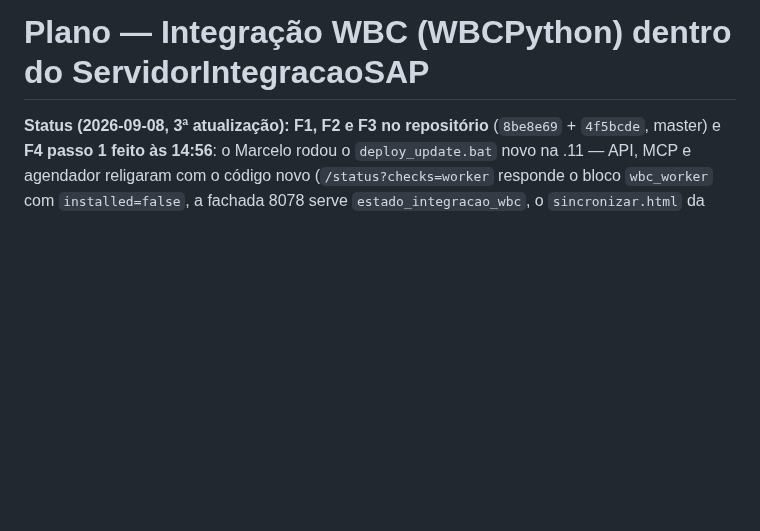
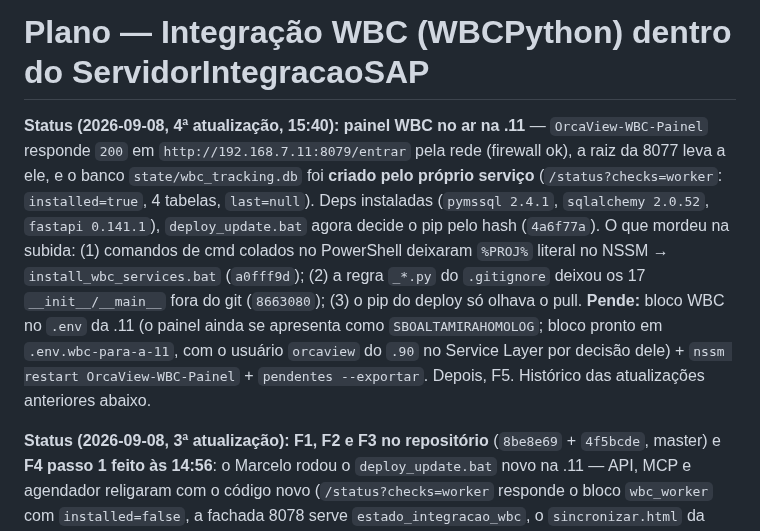
Before and after one commit to MarceloProjetos/oportunidade_wbc, a Markdown page: docs/PLANO_INTEGRACAO_WBCPYTHON.md, the part around the change. Rendered like a GitHub page; blank space fills up the shorter version.

Commit message:
docs: plano WBC - painel no ar na .11 (15:40), banco criado pelo servico; pende bloco WBC no .env
Co-Authored-By: Claude Fable 5.1 <noreply@anthropic.com>

```diff
--- a/docs/PLANO_INTEGRACAO_WBCPYTHON.md
+++ b/docs/PLANO_INTEGRACAO_WBCPYTHON.md
@@ -1,4 +1,17 @@
 # Plano — Integração WBC (WBCPython) dentro do ServidorIntegracaoSAP
+
+**Status (2026-09-08, 4ª atualização, 15:40):** **painel WBC no ar na .11** — `OrcaView-WBC-Painel`
+responde `200` em `http://192.168.7.11:8079/entrar` pela rede (firewall ok), a raiz da 8077 leva a
+ele, e o banco `state/wbc_tracking.db` foi **criado pelo próprio serviço** (`/status?checks=worker`:
+`installed=true`, 4 tabelas, `last=null`). Deps instaladas (`pymssql 2.4.1`, `sqlalchemy 2.0.52`,
+`fastapi 0.141.1`), `deploy_update.bat` agora decide o pip pelo hash (`4a6f77a`). O que mordeu na
+subida: (1) comandos de cmd colados no PowerShell deixaram `%PROJ%` literal no NSSM →
+`install_wbc_services.bat` (`a0fff9d`); (2) a regra `_*.py` do `.gitignore` deixou os 17
+`__init__/__main__` fora do git (`8663080`); (3) o pip do deploy só olhava o pull. **Pende:** bloco
+WBC no `.env` da .11 (o painel ainda se apresenta como `SBOALTAMIRAHOMOLOG`; bloco pronto em
+`.env.wbc-para-a-11`, com o usuário `orcaview` do `.90` no Service Layer por decisão dele) +
+`nssm restart OrcaView-WBC-Painel` + `pendentes --exportar`. Depois, F5. Histórico das
+atualizações anteriores abaixo.
 
 **Status (2026-09-08, 3ª atualização):** **F1, F2 e F3 no repositório** (`8be8e69` + `4f5bcde`,
 master) e **F4 passo 1 feito às 14:56**: o Marcelo rodou o `deploy_update.bat` novo na .11 —
```
